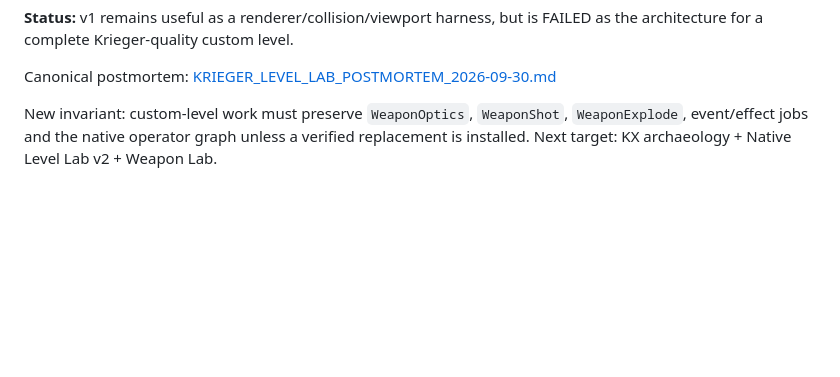
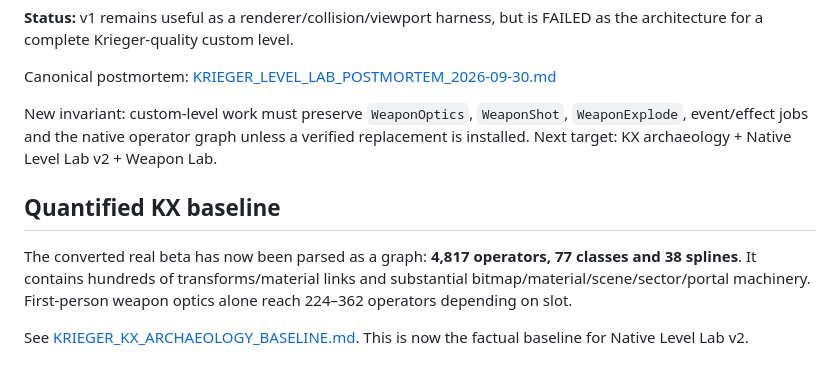
Before and after one commit to mpaykin1/scratch-chain-reaction, a Markdown page: KRIEGER_TOTAL_CONTROL.md, the part around the change. GitHub-like rendering; blank space fills up the shorter version.

```diff
--- a/KRIEGER_TOTAL_CONTROL.md
+++ b/KRIEGER_TOTAL_CONTROL.md
@@ -162,3 +162,10 @@ Root cause is concrete: v1 is mainly `Mesh_Cube + GenMesh::Add`, uses a minimal
 Canonical postmortem: [KRIEGER_LEVEL_LAB_POSTMORTEM_2026-09-30.md](KRIEGER_LEVEL_LAB_POSTMORTEM_2026-09-30.md)
 
 New invariant: custom-level work must preserve `WeaponOptics`, `WeaponShot`, `WeaponExplode`, event/effect jobs and the native operator graph unless a verified replacement is installed. Next target: KX archaeology + Native Level Lab v2 + Weapon Lab.
+
+
+## Quantified KX baseline
+
+The converted real beta has now been parsed as a graph: **4,817 operators, 77 classes and 38 splines**. It contains hundreds of transforms/material links and substantial bitmap/material/scene/sector/portal machinery. First-person weapon optics alone reach 224–362 operators depending on slot.
+
+See [KRIEGER_KX_ARCHAEOLOGY_BASELINE.md](KRIEGER_KX_ARCHAEOLOGY_BASELINE.md). This is now the factual baseline for Native Level Lab v2.
```
Also changed, not shown: KRIEGER_KX_ARCHAEOLOGY_BASELINE.md (added, +229 -0 lines), KRIEGER_WEAPON_PIPELINE.md (+7 -0 lines).
